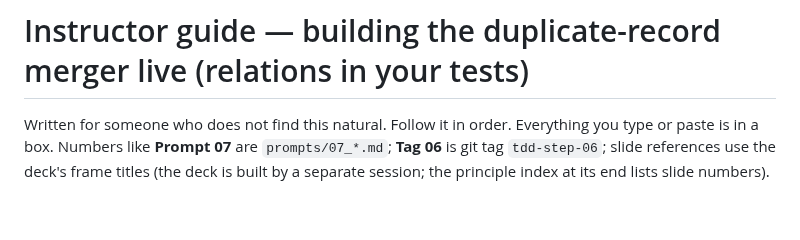
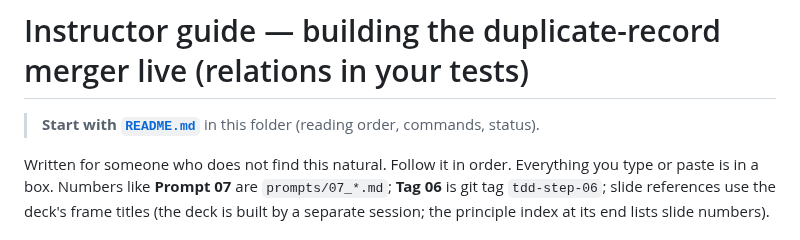
Before and after one commit to jeremy-evert/discrete_structures_and_critical_thinking, a Markdown page: week-11/tdd-walkthrough/INSTRUCTOR_GUIDE.md, the part around the change. Drawn GitHub-style; blank space fills up the shorter version.

Commit message:
Add README.md start-here for tdd-walkthrough; pointer in guide

```diff
--- a/week-11/tdd-walkthrough/INSTRUCTOR_GUIDE.md
+++ b/week-11/tdd-walkthrough/INSTRUCTOR_GUIDE.md
@@ -1,4 +1,6 @@
 # Instructor guide — building the duplicate-record merger live (relations in your tests)
+
+> **Start with [`README.md`](README.md)** in this folder (reading order, commands, status).
 
 Written for someone who does not find this natural. Follow it in order. Everything you type or paste is in a box. Numbers like **Prompt 07** are `prompts/07_*.md`; **Tag 06** is git tag `tdd-step-06`; slide references use the deck's frame titles (the deck is built by a separate session; the principle index at its end lists slide numbers).
 
```
Also changed, not shown: week-11/tdd-walkthrough/README.md (added, +65 -0 lines).
